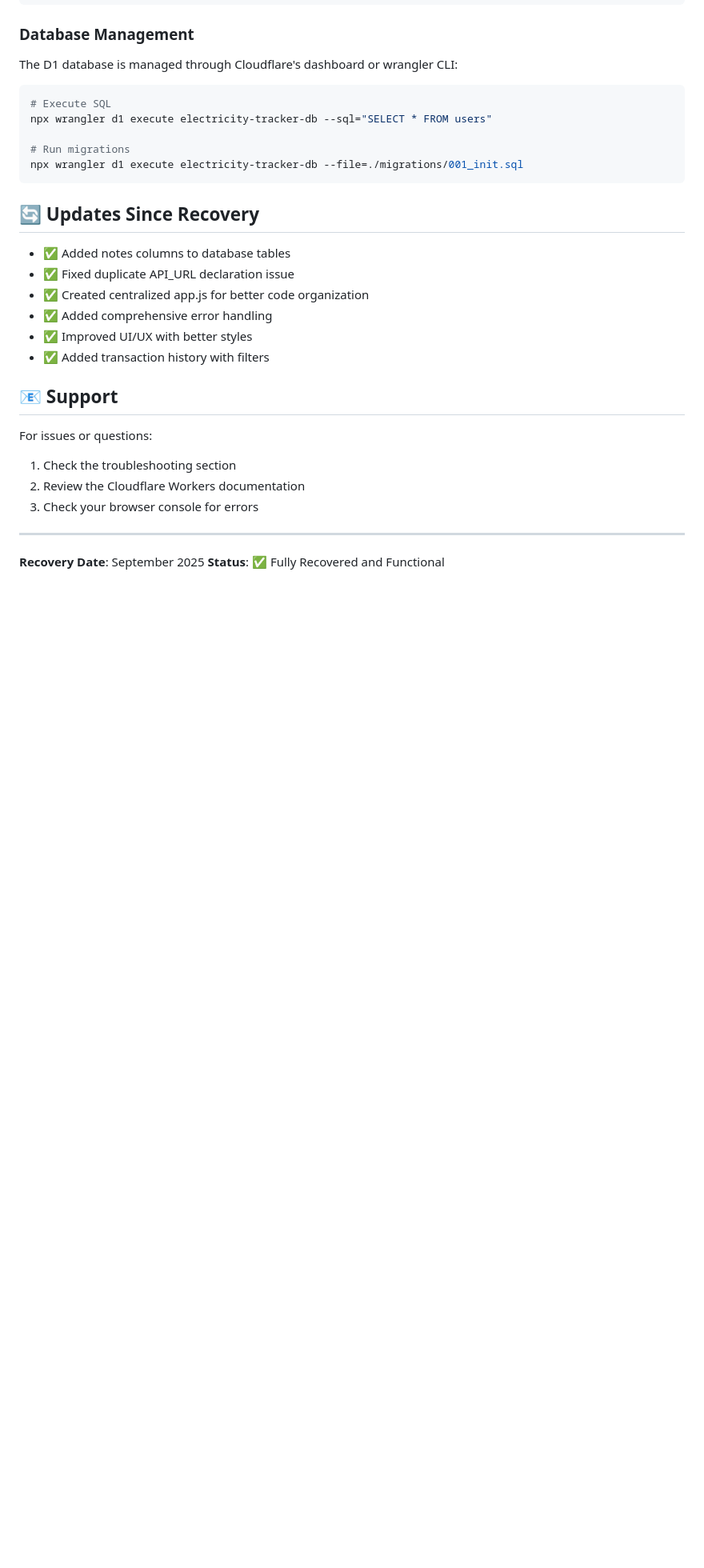
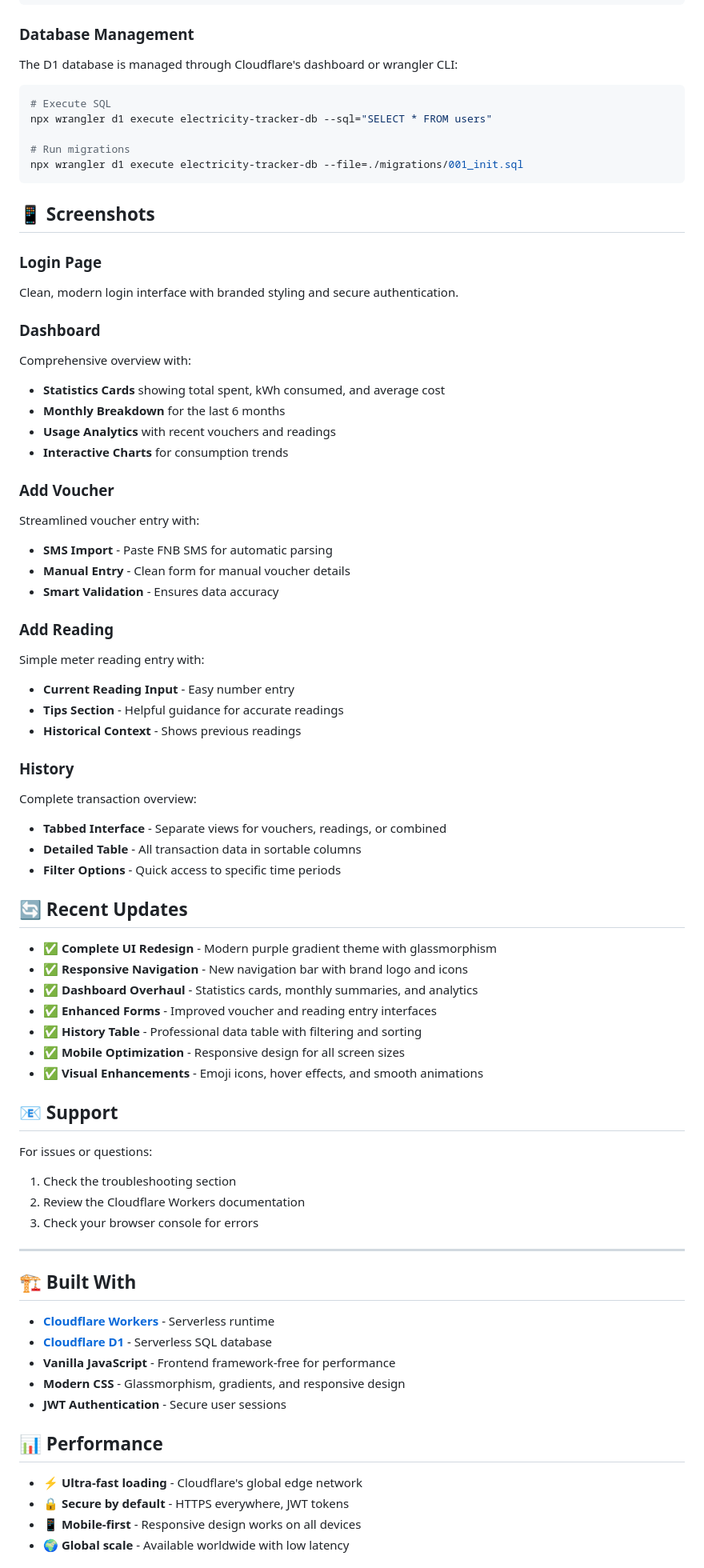
Before and after one commit to stewartburton/electricity-tracker-cf, a Markdown page: README.md, the part around one of its changes. Shown at 80% size. GitHub-like rendering; blank space fills up the shorter version.

````diff
--- a/README.md
+++ b/README.md
@@ -201,14 +151,45 @@ npx wrangler d1 execute electricity-tracker-db --sql="SELECT * FROM users"
 npx wrangler d1 execute electricity-tracker-db --file=./migrations/001_init.sql
 ```
 
-## 🔄 Updates Since Recovery
+## 📱 Screenshots
 
-- ✅ Added notes columns to database tables
-- ✅ Fixed duplicate API_URL declaration issue
-- ✅ Created centralized app.js for better code organization
-- ✅ Added comprehensive error handling
-- ✅ Improved UI/UX with better styles
-- ✅ Added transaction history with filters
+### Login Page
+Clean, modern login interface with branded styling and secure authentication.
+
+### Dashboard
+Comprehensive overview with:
+- **Statistics Cards** showing total spent, kWh consumed, and average cost
+- **Monthly Breakdown** for the last 6 months
+- **Usage Analytics** with recent vouchers and readings
+- **Interactive Charts** for consumption trends
+
+### Add Voucher
+Streamlined voucher entry with:
+- **SMS Import** - Paste FNB SMS for automatic parsing
+- **Manual Entry** - Clean form for manual voucher details
+- **Smart Validation** - Ensures data accuracy
+
+### Add Reading
+Simple meter reading entry with:
+- **Current Reading Input** - Easy number entry
+- **Tips Section** - Helpful guidance for accurate readings
+- **Historical Context** - Shows previous readings
+
+### History
+Complete transaction overview:
+- **Tabbed Interface** - Separate views for vouchers, readings, or combined
+- **Detailed Table** - All transaction data in sortable columns
+- **Filter Options** - Quick access to specific time periods
+
+## 🔄 Recent Updates
+
+- ✅ **Complete UI Redesign** - Modern purple gradient theme with glassmorphism
+- ✅ **Responsive Navigation** - New navigation bar with brand logo and icons
+- ✅ **Dashboard Overhaul** - Statistics cards, monthly summaries, and analytics
+- ✅ **Enhanced Forms** - Improved voucher and reading entry interfaces
+- ✅ **History Table** - Professional data table with filtering and sorting
+- ✅ **Mobile Optimization** - Responsive design for all screen sizes
+- ✅ **Visual Enhancements** - Emoji icons, hover effects, and smooth animations
 
 ## 📧 Support
 
@@ -219,5 +200,18 @@ For issues or questions:
 
 ---
 
-**Recovery Date**: September 2025
-**Status**: ✅ Fully Recovered and Functional
+## 🏗️ Built With
+
+- **[Cloudflare Workers](https://workers.cloudflare.com/)** - Serverless runtime
+- **[Cloudflare D1](https://developers.cloudflare.com/d1/)** - Serverless SQL database
+- **Vanilla JavaScript** - Frontend framework-free for performance
+- **Modern CSS** - Glassmorphism, gradients, and responsive design
+- **JWT Authentication** - Secure user sessions
+
+## 📊 Performance
+
+- **⚡ Ultra-fast loading** - Cloudflare's global edge network
+- **🔒 Secure by default** - HTTPS everywhere, JWT tokens
+- **📱 Mobile-first** - Responsive design works on all devices
+- **🌍 Global scale** - Available worldwide with low latency
+
````
Also changed, not shown: other parts of README.md (+57 -90 lines).
